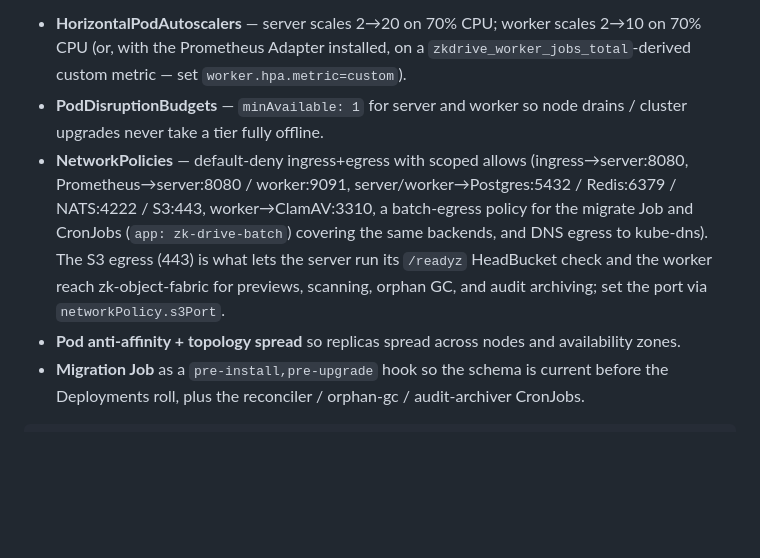
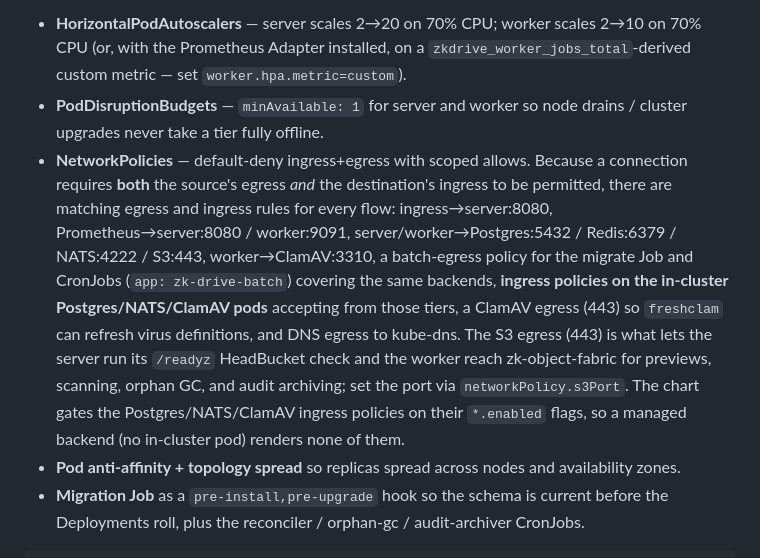
Before and after one commit to kennguy3n/zk-drive, a Markdown page: deploy/README.md, the part around the change. Drawn GitHub-style; blank space fills up the shorter version.

Commit message:
deploy(README): document backend ingress NetworkPolicies + clamav freshclam egress

```diff
--- a/deploy/README.md
+++ b/deploy/README.md
@@ -73,15 +73,21 @@ every manifest in `k8s/` and adds the production-readiness objects:
   `worker.hpa.metric=custom`).
 - **PodDisruptionBudgets** — `minAvailable: 1` for server and worker so
   node drains / cluster upgrades never take a tier fully offline.
-- **NetworkPolicies** — default-deny ingress+egress with scoped allows
-  (ingress→server:8080, Prometheus→server:8080 / worker:9091,
-  server/worker→Postgres:5432 / Redis:6379 / NATS:4222 / S3:443,
-  worker→ClamAV:3310, a batch-egress policy for the migrate Job and
-  CronJobs (`app: zk-drive-batch`) covering the same backends, and DNS
-  egress to kube-dns). The S3 egress (443) is what lets the server run
-  its `/readyz` HeadBucket check and the worker reach zk-object-fabric
-  for previews, scanning, orphan GC, and audit archiving; set the port
-  via `networkPolicy.s3Port`.
+- **NetworkPolicies** — default-deny ingress+egress with scoped allows.
+  Because a connection requires **both** the source's egress *and* the
+  destination's ingress to be permitted, there are matching egress and
+  ingress rules for every flow: ingress→server:8080, Prometheus→server:8080
+  / worker:9091, server/worker→Postgres:5432 / Redis:6379 / NATS:4222 /
+  S3:443, worker→ClamAV:3310, a batch-egress policy for the migrate Job and
+  CronJobs (`app: zk-drive-batch`) covering the same backends, **ingress
+  policies on the in-cluster Postgres/NATS/ClamAV pods** accepting from
+  those tiers, a ClamAV egress (443) so `freshclam` can refresh virus
+  definitions, and DNS egress to kube-dns. The S3 egress (443) is what lets
+  the server run its `/readyz` HeadBucket check and the worker reach
+  zk-object-fabric for previews, scanning, orphan GC, and audit archiving;
+  set the port via `networkPolicy.s3Port`. The chart gates the
+  Postgres/NATS/ClamAV ingress policies on their `*.enabled` flags, so a
+  managed backend (no in-cluster pod) renders none of them.
 - **Pod anti-affinity + topology spread** so replicas spread across
   nodes and availability zones.
 - **Migration Job** as a `pre-install,pre-upgrade` hook so the schema is
```
